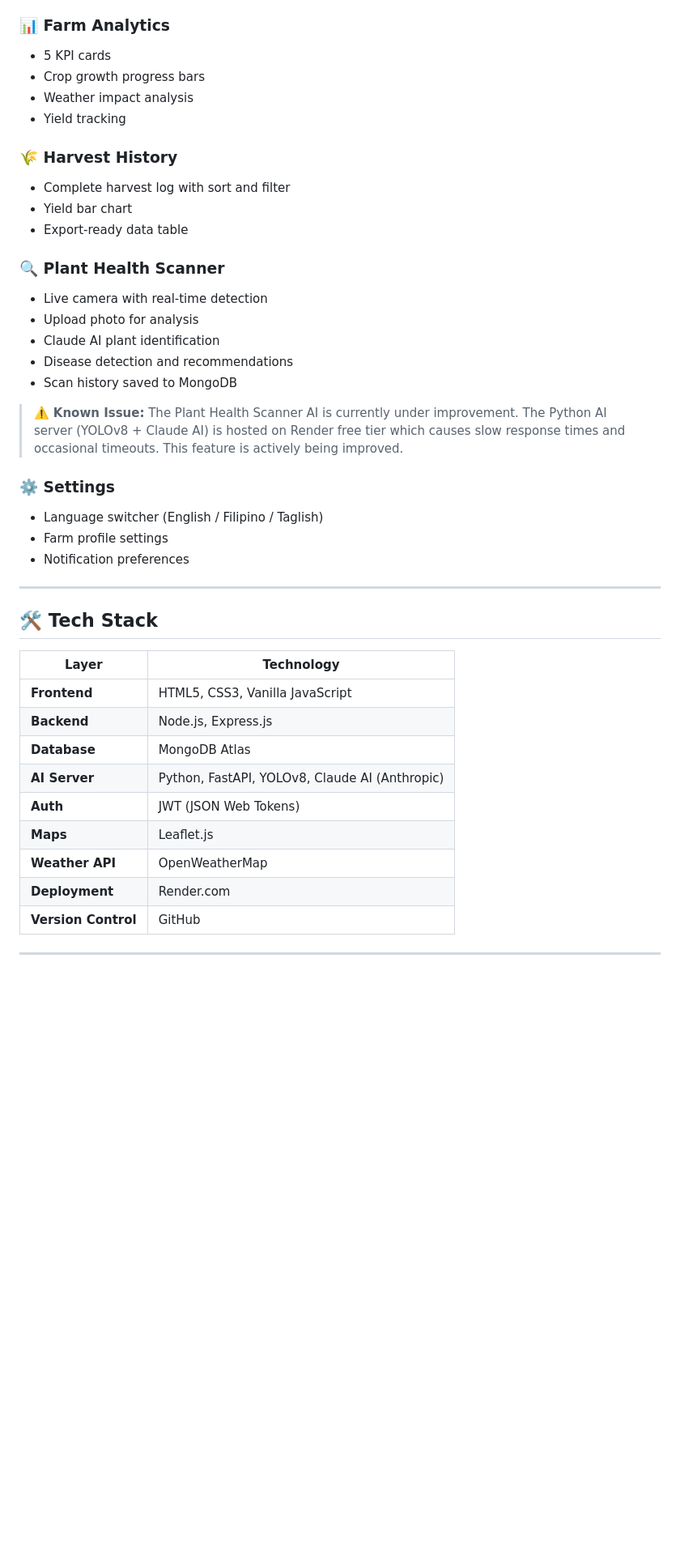
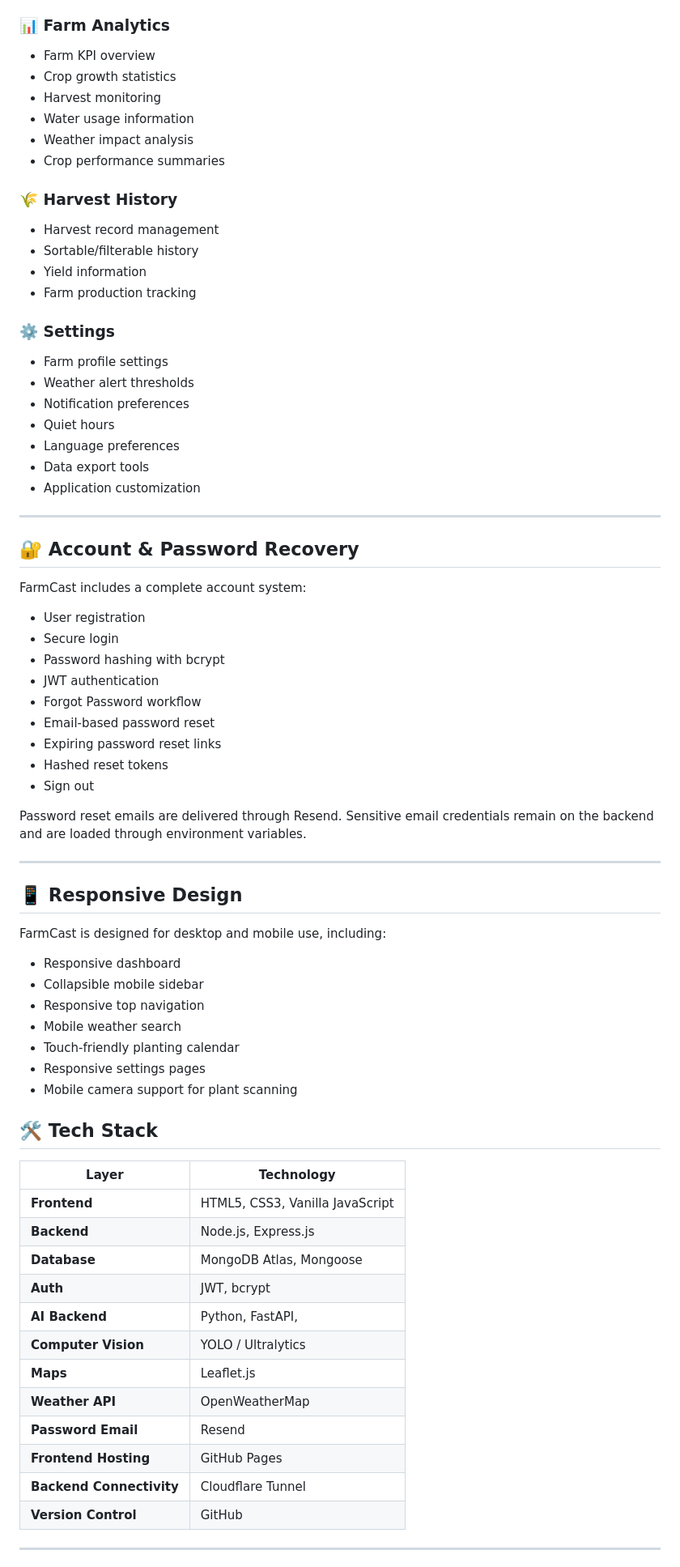
Before and after one commit to Kyross101/farmcast, a Markdown page: README.md, the part around one of its changes. Shown at 81% size. Drawn GitHub-style; blank space fills up the shorter version.

```diff
--- a/README.md
+++ b/README.md
@@ -56,30 +76,59 @@
 
 ### 📊 Farm Analytics
-- 5 KPI cards
-- Crop growth progress bars
+- Farm KPI overview
+- Crop growth statistics
+- Harvest monitoring
+- Water usage information
 - Weather impact analysis
-- Yield tracking
+- Crop performance summaries
 
 ### 🌾 Harvest History
-- Complete harvest log with sort and filter
-- Yield bar chart
-- Export-ready data table
-
-### 🔍 Plant Health Scanner
-- Live camera with real-time detection
-- Upload photo for analysis
-- Claude AI plant identification
-- Disease detection and recommendations
-- Scan history saved to MongoDB
-
-> ⚠️ **Known Issue:** The Plant Health Scanner AI is currently under improvement. The Python AI server (YOLOv8 + Claude AI) is hosted on Render free tier which causes slow response times and occasional timeouts. This feature is actively being improved.
+- Harvest record management
+- Sortable/filterable history
+- Yield information
+- Farm production tracking
 
 ### ⚙️ Settings
-- Language switcher (English / Filipino / Taglish)
 - Farm profile settings
+- Weather alert thresholds
 - Notification preferences
+- Quiet hours
+- Language preferences
+- Data export tools
+- Application customization
 
 ---
+
+## 🔐 Account & Password Recovery
+
+FarmCast includes a complete account system:
+
+- User registration
+- Secure login
+- Password hashing with bcrypt
+- JWT authentication
+- Forgot Password workflow
+- Email-based password reset
+- Expiring password reset links
+- Hashed reset tokens
+- Sign out
+
+Password reset emails are delivered through Resend. Sensitive email credentials remain on the backend and are loaded through environment variables.
+
+---
+
+## 📱 Responsive Design
+
+FarmCast is designed for desktop and mobile use, including:
+
+- Responsive dashboard
+- Collapsible mobile sidebar
+- Responsive top navigation
+- Mobile weather search
+- Touch-friendly planting calendar
+- Responsive settings pages
+- Mobile camera support for plant scanning
+
 
 ## 🛠️ Tech Stack
 
@@ -87,12 +136,15 @@
 |-------|-----------|
 | **Frontend** | HTML5, CSS3, Vanilla JavaScript |
 | **Backend** | Node.js, Express.js |
-| **Database** | MongoDB Atlas |
-| **AI Server** | Python, FastAPI, YOLOv8, Claude AI (Anthropic) |
-| **Auth** | JWT (JSON Web Tokens) |
+| **Database** | MongoDB Atlas, Mongoose|
+| **Auth** | JWT, bcrypt|
+| **AI Backend** | Python, FastAPI, |
+| **Computer Vision** | YOLO / Ultralytics |
 | **Maps** | Leaflet.js |
 | **Weather API** | OpenWeatherMap |
-| **Deployment** | Render.com |
+| **Password Email** | Resend |
+| **Frontend Hosting** | GitHub Pages |
+| **Backend Connectivity** | Cloudflare Tunnel |
 | **Version Control** | GitHub |
 
 ---
```
Also changed, not shown: other parts of README.md (+168 -77 lines).
